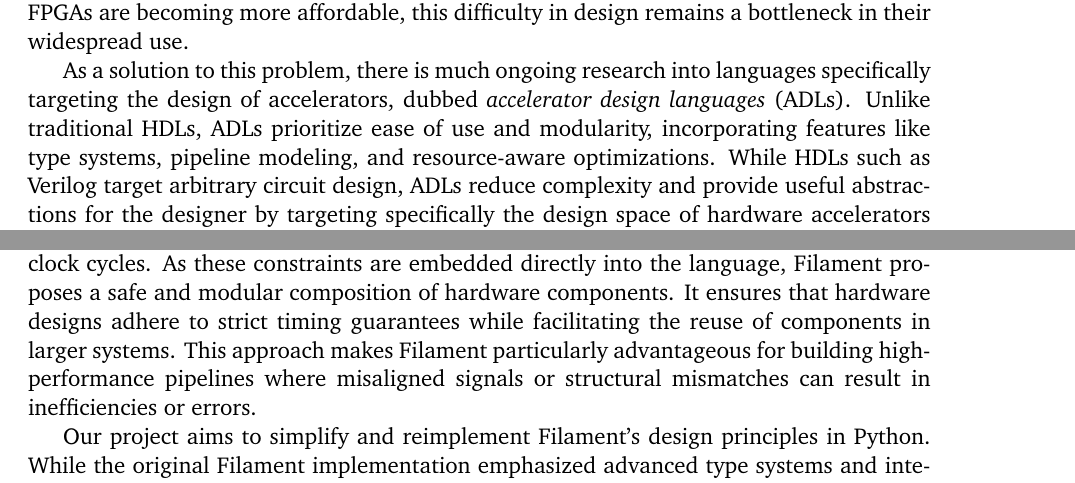
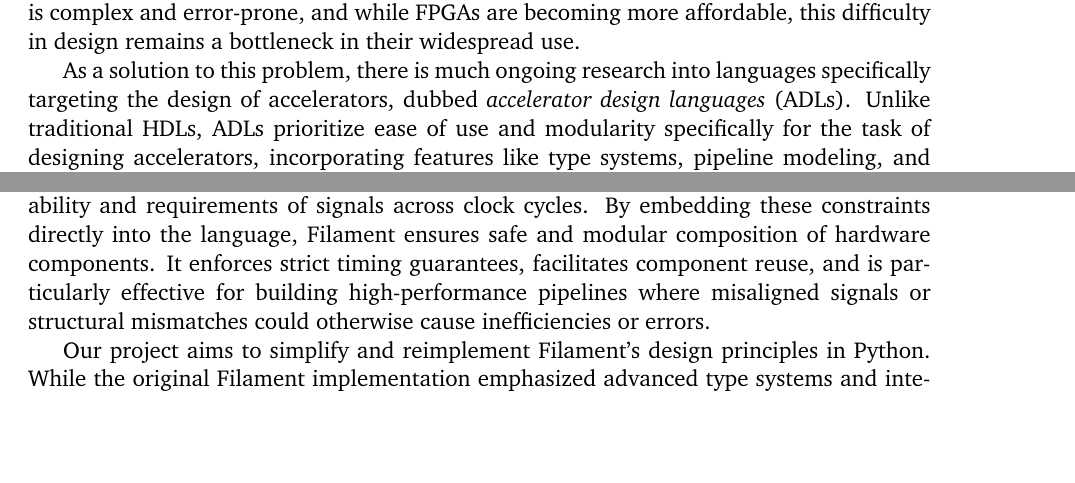
Before and after one commit to amanley97/program-synthesis-project, a LaTeX document (paper.tex): two parts of page 1 of 3, joined at a grey line, cut so that both start at the same text, the shorter picture padded with empty space. Compiled offline with pdfLaTeX.

Commit message:
paper as of 5 pm

```diff
--- a/paper.tex
+++ b/paper.tex
@@ -28,11 +28,11 @@
 \section{Introduction}
 % about HDL, about timing/pipelining, what filament does, why it's useful and what its advantages are, the filament language spec
 
-Application-specific hardware accelerators implemented on FPGAs can significantly improve computational efficiency and performance in domains like image processing \cite{hegarty2014darkroom} and natural language processing \cite{khan21}. However, designing accelerators using traditional hardware description languages (HDLs) is complex and error-prone, and while FPGAs are becoming more affordable, this difficulty in design remains a bottleneck in their widespread use.
+Application-specific hardware accelerators implemented on FPGAs offer significant improvements in computational efficiency and performance across many domains, such as in image processing \cite{hegarty2014darkroom} and natural language processing \cite{khan21}. However, designing accelerators using traditional hardware description languages (HDLs) is complex and error-prone, and while FPGAs are becoming more affordable, this difficulty in design remains a bottleneck in their widespread use.
 
-As a solution to this problem, there is much ongoing research into languages specifically targeting the design of accelerators, dubbed \emph{accelerator design languages} (ADLs). Unlike traditional HDLs, ADLs prioritize ease of use and modularity, incorporating features like type systems, pipeline modeling, and resource-aware optimizations. While HDLs such as Verilog target arbitrary circuit design, ADLs reduce complexity and provide useful abstractions for the designer by targeting specifically the design space of hardware accelerators \cite{sampson2021adl}.
+As a solution to this problem, there is much ongoing research into languages specifically targeting the design of accelerators, dubbed \emph{accelerator design languages} (ADLs). Unlike traditional HDLs, ADLs prioritize ease of use and modularity specifically for the task of designing accelerators, incorporating features like type systems, pipeline modeling, and resource-aware optimizations \cite{sampson2021adl}.
 
-One such example of an ADL is Filament, introduced by Nigam et al.~\cite{nigam2023filament}, which explicitly incorporates timing and pipelining constraints. The concept of timeline types is in its core, which describe the availability and requirements of signals across clock cycles. As these constraints are embedded directly into the language, Filament proposes a safe and modular composition of hardware components. It ensures that hardware designs adhere to strict timing guarantees while facilitating the reuse of components in larger systems. This approach makes Filament particularly advantageous for building high-performance pipelines where misaligned signals or structural mismatches can result in inefficiencies or errors.
+One such example of an ADL is Filament, introduced by Nigam et al.~\cite{nigam2023filament}. Filament introduces the concept of \emph{timeline types}, explicitly incorporating timing and pipelining constraints into the signatures of components. These types describe the availability and requirements of signals across clock cycles. By embedding these constraints directly into the language, Filament ensures safe and modular composition of hardware components. It enforces strict timing guarantees, facilitates component reuse, and is particularly effective for building high-performance pipelines where misaligned signals or structural mismatches could otherwise cause inefficiencies or errors.
 
 Our project aims to simplify and reimplement Filament’s design principles in Python. While the original Filament implementation emphasized advanced type systems and integration into high-level workflows, our reimplementation focuses on accessibility and simplicity. Specifically, we developed a tool-chain that parses high-level hardware descriptions from S-expressions, enforces timing and structural constraints through a simplified type-checking mechanism, and generates lower Filament code. While we initially planned to generate Calyx \cite{nigam2021calyx} Intermediate Representation (IR), our project achieved functionality up to generating valid lower-level Filament code, effectively demonstrating the feasibility of our simplified reimplementation. This report explores the motivations, methodology, and results of our project.
 
```
Also changed, not shown: paper.tex (5 more changed lines).
